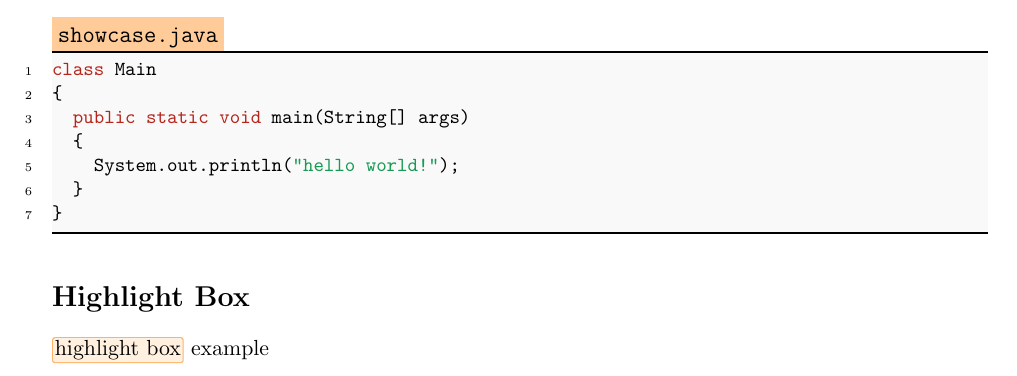
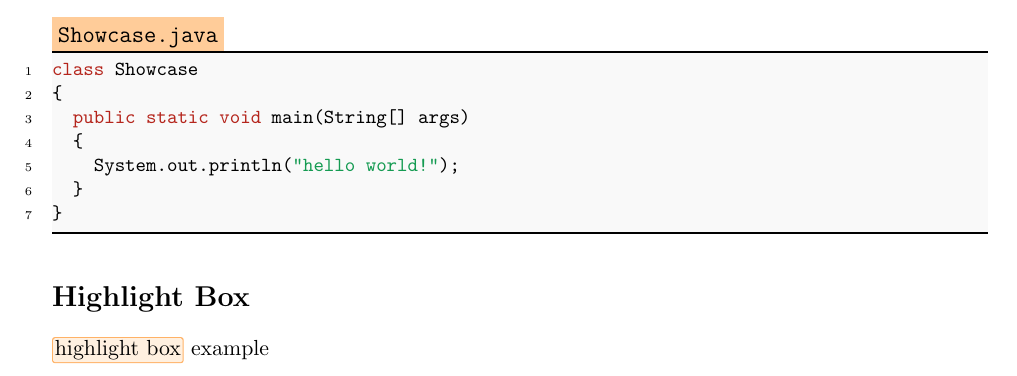
Before and after one commit to Ziqi-Yang/latex_assignment_template, a LaTeX document (main.tex): part of the page, cut at the place of the change. Compiled offline with pdfLaTeX.

Commit message:
change screenshot

```diff
--- a/main.tex
+++ b/main.tex
@@ -9,8 +9,8 @@ Predefined code style for all languages supported by \textit{lstlisting}\\
 \textbf{Cpp}:
 \lstinputlisting[language=C++]{assets/test.cpp}
 \textbf{Java}(with caption version):
-\begin{lstlisting}[language=Java, caption={showcase.java}]
-class Main
+\begin{lstlisting}[language=Java, caption={Showcase.java}]
+class Showcase
 {
   public static void main(String[] args)
   {
```
Also changed, not shown: assets/screenshot.png, main.pdf.
